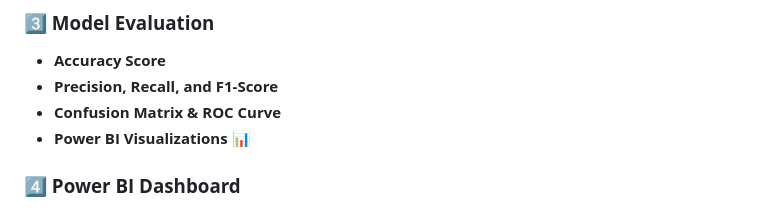
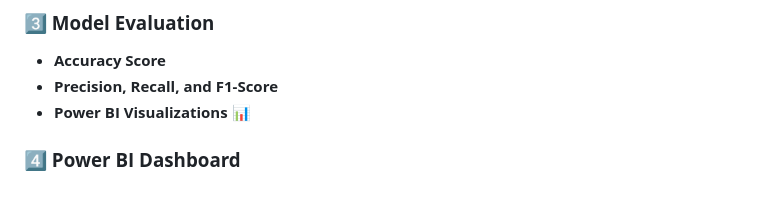
Before and after one commit to sonikirtan110/Wine-Quality-Analysis, a Markdown page: README.md, the part around the change. Drawn GitHub-style.

```diff
--- a/README.md
+++ b/README.md
@@ -86,7 +86,6 @@ We implemented **5 ML models**:
 ### **3️⃣ Model Evaluation**
 - **Accuracy Score**
 - **Precision, Recall, and F1-Score**
-- **Confusion Matrix & ROC Curve**
 - **Power BI Visualizations** 📊
 
 ### **4️⃣ Power BI Dashboard**
```
